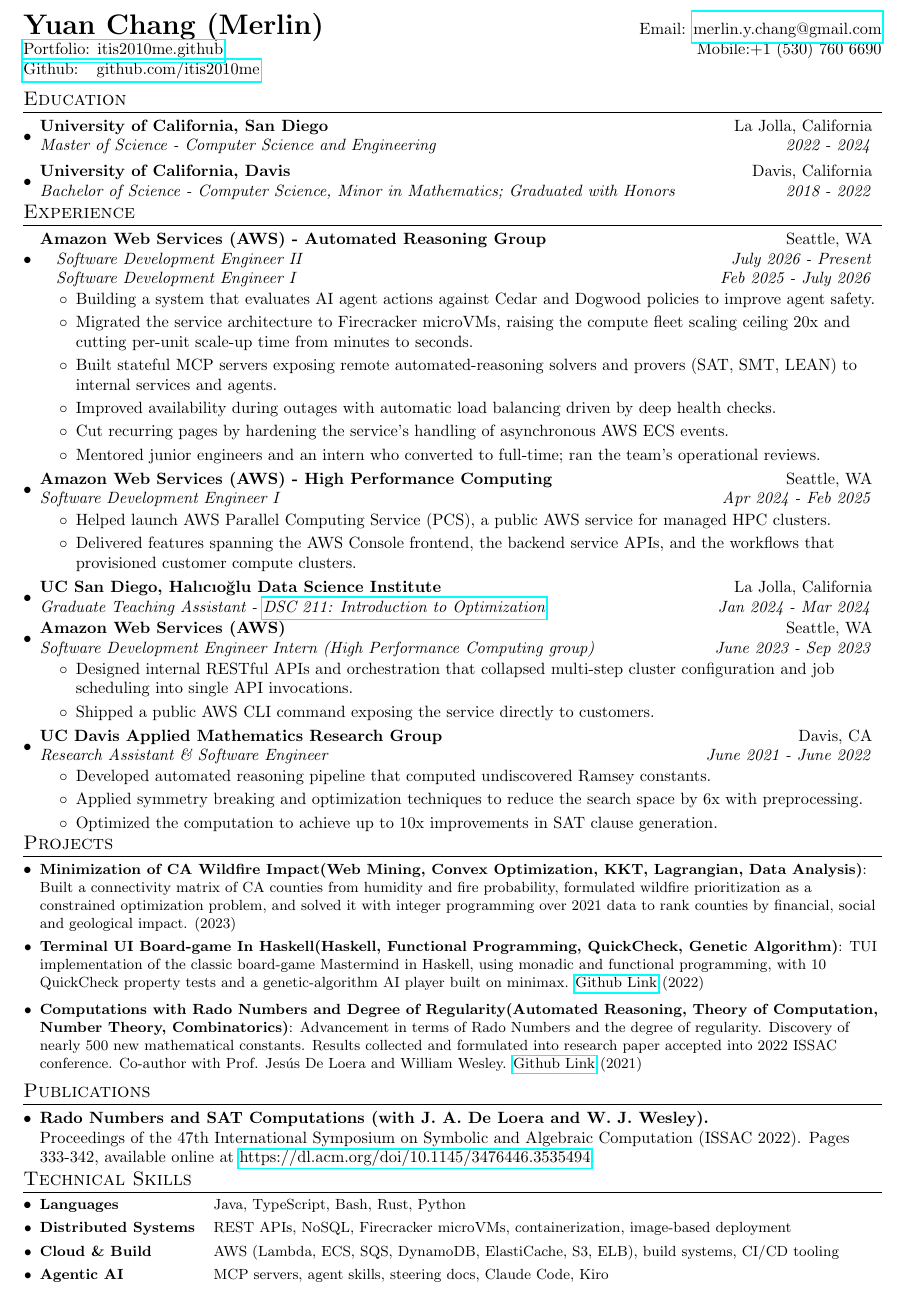
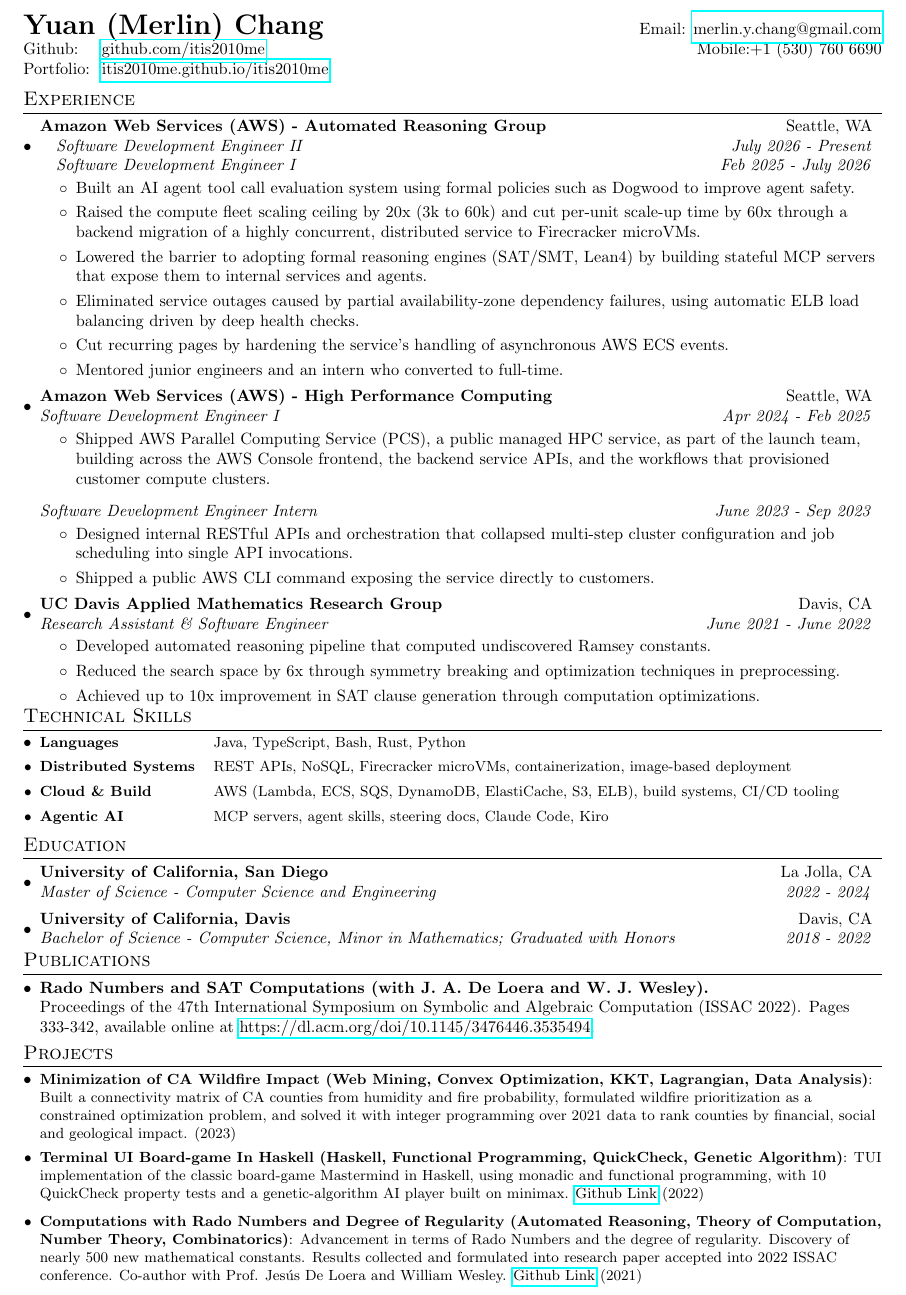
Before and after one commit to itis2010me/itis2010me, a LaTeX CV (src/resume/main.tex): part of the page, cut so that both start at the same text. Compiled offline with pdfLaTeX.

Commit message:
revise resume from review feedback
Structure:
- lead with Experience; Education moves down to third
- section order is now Experience, Technical Skills, Education,
  Publications, Projects
- drop the Graduate TA entry
- group the SDE I role and the internship under one "AWS - High
  Performance Computing" heading instead of two identical ones, keeping
  each title's bullets separate so intern work is not attributed to the
  full-time role (adds a resumeRoleOnly macro for a title-only row)

Experience wording, results first:
- agent safety: "Built an AI agent tool call evaluation system using
  formal policies such as Dogwood"
- Firecracker: "Raised the compute fleet scaling ceiling by 20x (3k to
  60k) and cut per-unit scale-up time by 60x through a backend migration
  of a highly concurrent, distributed service"
- MCP: "Lowered the barrier to adopting formal reasoning engines"
- availability: "Eliminated service outages caused by partial
  availability-zone dependency failures"
- PCS: "Shipped ... as part of the launch team", merged with the
  across-the-stack bullet; "helped" was too weak
- UC Davis: both quantified bullets lead with the number

Header and typography:
- name reads "Yuan (Merlin) Chang"; Github above Portfolio
- portfolio URL displayed the truncated "itis2010me.github"; now shows
  the real itis2010me.github.io/itis2010me
- align the header labels with a makebox instead of tilde padding, and
  link only the URL rather than the label too
- add the missing space before the parenthesis in all three project
  titles
- LEAN -> Lean4
- California -> CA, matching the two-letter codes used elsewhere

```diff
--- a/src/resume/main.tex
+++ b/src/resume/main.tex
@@ -76,6 +76,13 @@
 
 \newcommand{\resumeSubItem}[2]{\resumeItem{#1}{#2}\vspace{-3pt}}
 
+\newcommand{\resumeRoleOnly}[2]{
+  \vspace{2pt}\item[]
+    \begin{tabular*}{0.97\textwidth}{l@{\extracolsep{\fill}}r}
+      \textit{#1} & \textit{#2} \\
+    \end{tabular*}\vspace{-5pt}
+}
+
 \newcommand{\resumeSkill}[2]{\item\small{\makebox[11.5em][l]{\textbf{#1}}#2}\vspace{-3pt}}
 
 \renewcommand{\labelitemii}{$\circ$}
@@ -92,29 +99,10 @@
 
 %----------HEADING-----------------
 \begin{tabular*}{\textwidth}{l@{\extracolsep{\fill}}r}
-  \textbf{{\LARGE Yuan Chang (Merlin)}} & Email: \href{mailto:merlin.y.chang@gmail.com}{merlin.y.chang@gmail.com}\\
-  \href{https://itis2010me.github.io/itis2010me/}{Portfolio: itis2010me.github} & Mobile:+1 (530) 760 6690 \\
-  \href{https://github.com/itis2010me}{Github: ~~github.com/itis2010me} \\
+  \textbf{{\LARGE Yuan (Merlin) Chang}} & Email: \href{mailto:merlin.y.chang@gmail.com}{merlin.y.chang@gmail.com}\\
+  \makebox[4.8em][l]{Github:}\href{https://github.com/itis2010me}{github.com/itis2010me} & Mobile:+1 (530) 760 6690 \\
+  \makebox[4.8em][l]{Portfolio:}\href{https://itis2010me.github.io/itis2010me/}{itis2010me.github.io/itis2010me} \\
 \end{tabular*}
-
-%-----------EDUCATION-----------------
-\section{Education}
-  \resumeSubHeadingListStart
-    \resumeSubheading
-        {University of California, San Diego}{La Jolla, California}
-        {Master of Science - Computer Science and Engineering}{2022 - 2024}
-        % {\scriptsize \textit{ \footnotesize{\newline{}\textbf{Courses:} Probabilistic Reasoning, Software Engineering, Reinforcement Learning, NLP, Convex Optimization, Recommender Systems, Unsupervised Learning, Online Optimization, Human Centered Programming.}}}
-    \resumeSubheading
-      {University of California, Davis}{Davis, California}
-      % {Bachelor of Science - Computer Science;  GPA: 3.9/4.0; Graduated with Honors}{Sept 2018 - June 2022}
-    {Bachelor of Science - Computer Science, Minor in Mathematics; Graduated with Honors}{2018 - 2022}
-      % {\scriptsize \textit{ \footnotesize{\newline{}\textbf{Minor:} Mathematics (Number Theory, Modern Algebra, Linear Algebra, Numerical Optimization \& Scientific Computation)}}}
-      % {\scriptsize \textit{ \footnotesize{\newline{}\textbf{Courses:} Operating Systems, Data Structures, Algorithms Design, Artificial Intelligence, Machine Learning, Computer Architecture.}}}
-
-    \resumeSubHeadingListEnd
-
-
-% \vspace{-5pt}
 
 \section{Experience}
   \resumeSubHeadingListStart
@@ -124,44 +112,31 @@
     {Software Development Engineer II}{July 2026 - Present}
     {Software Development Engineer I}{Feb 2025 - July 2026}
     \resumeItemListStart
-        \item Building a system that evaluates AI agent actions against Cedar and Dogwood policies to improve agent safety.
-        \item Migrated the service architecture to Firecracker microVMs, raising the compute fleet scaling ceiling 20x and cutting per-unit scale-up time from minutes to seconds.
-        \item Built stateful MCP servers exposing remote automated-reasoning solvers and provers (SAT, SMT, LEAN) to internal services and agents.
-        \item Improved availability during outages with automatic load balancing driven by deep health checks.
+        \item Built an AI agent tool call evaluation system using formal policies such as Dogwood to improve agent safety.
+        \item Raised the compute fleet scaling ceiling by 20x (3k to 60k) and cut per-unit scale-up time by 60x through a backend migration of a highly concurrent, distributed service to Firecracker microVMs.
+        \item Lowered the barrier to adopting formal reasoning engines (SAT/SMT, Lean4) by building stateful MCP servers that expose them to internal services and agents.
+        \item Eliminated service outages caused by partial availability-zone dependency failures, using automatic ELB load balancing driven by deep health checks.
         \item Cut recurring pages by hardening the service's handling of asynchronous AWS ECS events.
-        \item Mentored junior engineers and an intern who converted to full-time; ran the team's operational reviews.
+        \item Mentored junior engineers and an intern who converted to full-time.
     \resumeItemListEnd
 
     \resumeSubheading{Amazon Web Services (AWS) - High Performance Computing}{Seattle, WA}
     {Software Development Engineer I}{Apr 2024 - Feb 2025}
     \resumeItemListStart
-        \item Helped launch AWS Parallel Computing Service (PCS), a public AWS service for managed HPC clusters.
-        \item Delivered features spanning the AWS Console frontend, the backend service APIs, and the workflows that provisioned customer compute clusters.
+        \item Shipped AWS Parallel Computing Service (PCS), a public managed HPC service, as part of the launch team, building across the AWS Console frontend, the backend service APIs, and the workflows that provisioned customer compute clusters.
     \resumeItemListEnd
-
-    \resumeSubheading{UC San Diego, Halıcıoğlu Data Science Institute}{La Jolla, California}
-    {Graduate Teaching Assistant - \href{https://jimwang123.github.io/DSC_211.html}{DSC 211: Introduction to Optimization}}{Jan 2024 - Mar 2024}
-
-		\resumeSubheading {Amazon Web Services (AWS)}{Seattle, WA}
-		{Software Development Engineer Intern (High Performance Computing group)}{June 2023 - Sep 2023}
-		\resumeItemListStart
+    \resumeRoleOnly{Software Development Engineer Intern}{June 2023 - Sep 2023}
+    \resumeItemListStart
         \item Designed internal RESTful APIs and orchestration that collapsed multi-step cluster configuration and job scheduling into single API invocations.
         \item Shipped a public AWS CLI command exposing the service directly to customers.
-        % --- trimmed Sep 2026; kept for reference ---
-        % \item Developed database managers which queried a single-table DynamoDB storing both cluster and node level data.
-        % \item Simplified dependency graph within the team project and incorporated dependency injections to handle complex and nested object-oriented codebase.
-        % \item Incorporated unit, integration and load tests into the CI/CD production pipeline which achieved over 85\% test coverage to ensure workflow validity.
-        % \item Part of the High Performance Computing team that delivers large scale computing clusters for complex workflows.
-        % \item Cross-teams collaboration to deliver seamless integration of workflows and secure API consumption.
-        % \item AWS Tools involved: Lambda, DynamoDB, CDK, EC2, S3 storage, ECR.
-		\resumeItemListEnd
+    \resumeItemListEnd
 
     \resumeSubheading{UC Davis Applied Mathematics Research Group}{Davis, CA}
     {Research Assistant \& Software Engineer}{June 2021 - June 2022}
     \resumeItemListStart
         \item Developed automated reasoning pipeline that computed undiscovered Ramsey constants.
-        \item Applied symmetry breaking and optimization techniques to reduce the search space by 6x with preprocessing.
-        \item Optimized the computation to achieve up to 10x improvements in SAT clause generation.
+        \item Reduced the search space by 6x through symmetry breaking and optimization techniques in preprocessing.
+        \item Achieved up to 10x improvement in SAT clause generation through computation optimizations.
         % \item Leveraged parallel computing to speedup SAT computation time by 2x.
         % \item Research paper and artifacts published in the ACM proceedings (\textit{ISSAC 2022}).
         % \item Research conducted under the supervision of Prof. Jes\'{u}s De Loera and William Wesley.
@@ -190,24 +165,34 @@
 
 \resumeSubHeadingListEnd
 
-%-----------PROJECTS-----------------
-\vspace{-5pt}
-\section{Projects}
-\resumeSubHeadingListStart
-\resumeSubItem{Minimization of CA Wildfire Impact(Web Mining, Convex Optimization, KKT, Lagrangian, Data Analysis)}{Built a connectivity matrix of CA counties from humidity and fire probability, formulated wildfire prioritization as a constrained optimization problem, and solved it with integer programming over 2021 data to rank counties by financial, social and geological impact. (2023)}
-\vspace{2pt}
-\resumeSubItem{Terminal UI Board-game In Haskell(Haskell, Functional Programming, QuickCheck, Genetic Algorithm)}{TUI implementation of the classic board-game Mastermind in Haskell, using monadic and functional programming, with 10 QuickCheck property tests and a genetic-algorithm AI player built on minimax. \href{https://github.com/itis2010me/CSE230MM}{Github Link} (2022)}
-\vspace{2pt}
-% \resumeSubItem{Time Series Analysis on SNP Stock Market(Machine Learning, Data processing, Time Series Models)}{Training polynomial regression and time series models to predict the trend of the SNP stock market. Final model achieved around 90\% accuracy. Project collaborated with 6 other fellow CS students, served as team leader. Produced an interactive model using Flask to output market projections. \href{https://github.com/nfax117/ECS171_Proj1}{Github Link} (2022)}
-% \vspace{2pt}
-% \resumeSubItem{Digit Recognition with MNIST Dataset of Handwritten Digits(PCA, Centroid Algorithm)}{Analyzed and implemented Centroid and PCA algorithms in MATLAB for hand-written digit recognition. Training data set over 60,000 digits and testing data set over 10,000. Achieved overall success rate of around 85\%. (2022)}
-\vspace{2pt}
-\resumeSubItem{Computations with Rado Numbers and Degree of Regularity(Automated Reasoning, Theory of Computation, Number Theory, Combinatorics)}{Advancement in terms of Rado Numbers and the degree of regularity. Discovery of nearly 500 new mathematical constants. Results collected and formulated into research paper accepted into 2022 ISSAC conference. Co-author with Prof. Jes\'{u}s De Loera and William Wesley. \href{https://github.com/itis2010me/Ramsey_Research}{Github Link} (2021)}
-\vspace{2pt}
-% \resumeSubItem{Robotic Arm Project(Algebraic Geometry, Grobner Bases, Automatic Theorem Proving, Kinematic Problem)}{Study of a specialized 2 segments robotic arm with computational geometric algebra. Analysis of many real life robotic arm problems such as kinematics singularity and reversed kinematics problems. Cross referenced with 3 industry research papers. \href{https://itis2010me.github.io/itis2010me/src/Sample\%20project.pdf}{Paper Link} (2020)}
-\vspace{2pt}
-\resumeSubHeadingListEnd
-\vspace{-5pt}
+\section{Technical Skills}
+	\resumeSubHeadingListStart
+	\resumeSkill{Languages}{Java, TypeScript, Bash, Rust, Python}
+	\resumeSkill{Distributed Systems}{REST APIs, NoSQL, Firecracker microVMs, containerization, image-based deployment}
+	\resumeSkill{Cloud \& Build}{AWS (Lambda, ECS, SQS, DynamoDB, ElastiCache, S3, ELB), build systems, CI/CD tooling}
+	\resumeSkill{Agentic AI}{MCP servers, agent skills, steering docs, Claude Code, Kiro}
+    \resumeSubHeadingListEnd
+    \vspace{-5pt}
+
+
+%-----------EDUCATION-----------------
+\section{Education}
+  \resumeSubHeadingListStart
+    \resumeSubheading
+        {University of California, San Diego}{La Jolla, CA}
+        {Master of Science - Computer Science and Engineering}{2022 - 2024}
+        % {\scriptsize \textit{ \footnotesize{\newline{}\textbf{Courses:} Probabilistic Reasoning, Software Engineering, Reinforcement Learning, NLP, Convex Optimization, Recommender Systems, Unsupervised Learning, Online Optimization, Human Centered Programming.}}}
+    \resumeSubheading
+      {University of California, Davis}{Davis, CA}
+      % {Bachelor of Science - Computer Science;  GPA: 3.9/4.0; Graduated with Honors}{Sept 2018 - June 2022}
+    {Bachelor of Science - Computer Science, Minor in Mathematics; Graduated with Honors}{2018 - 2022}
+      % {\scriptsize \textit{ \footnotesize{\newline{}\textbf{Minor:} Mathematics (Number Theory, Modern Algebra, Linear Algebra, Numerical Optimization \& Scientific Computation)}}}
+      % {\scriptsize \textit{ \footnotesize{\newline{}\textbf{Courses:} Operating Systems, Data Structures, Algorithms Design, Artificial Intelligence, Machine Learning, Computer Architecture.}}}
+
+    \resumeSubHeadingListEnd
+
+
+% \vspace{-5pt}
 
 \section{Publications}
 \resumeSubHeadingListStart
@@ -225,6 +210,25 @@
 
 \vspace{-5pt}
 
+%-----------PROJECTS-----------------
+\vspace{-5pt}
+\section{Projects}
+\resumeSubHeadingListStart
+\resumeSubItem{Minimization of CA Wildfire Impact (Web Mining, Convex Optimization, KKT, Lagrangian, Data Analysis)}{Built a connectivity matrix of CA counties from humidity and fire probability, formulated wildfire prioritization as a constrained optimization problem, and solved it with integer programming over 2021 data to rank counties by financial, social and geological impact. (2023)}
+\vspace{2pt}
+\resumeSubItem{Terminal UI Board-game In Haskell (Haskell, Functional Programming, QuickCheck, Genetic Algorithm)}{TUI implementation of the classic board-game Mastermind in Haskell, using monadic and functional programming, with 10 QuickCheck property tests and a genetic-algorithm AI player built on minimax. \href{https://github.com/itis2010me/CSE230MM}{Github Link} (2022)}
+\vspace{2pt}
+% \resumeSubItem{Time Series Analysis on SNP Stock Market(Machine Learning, Data processing, Time Series Models)}{Training polynomial regression and time series models to predict the trend of the SNP stock market. Final model achieved around 90\% accuracy. Project collaborated with 6 other fellow CS students, served as team leader. Produced an interactive model using Flask to output market projections. \href{https://github.com/nfax117/ECS171_Proj1}{Github Link} (2022)}
+% \vspace{2pt}
+% \resumeSubItem{Digit Recognition with MNIST Dataset of Handwritten Digits(PCA, Centroid Algorithm)}{Analyzed and implemented Centroid and PCA algorithms in MATLAB for hand-written digit recognition. Training data set over 60,000 digits and testing data set over 10,000. Achieved overall success rate of around 85\%. (2022)}
+\vspace{2pt}
+\resumeSubItem{Computations with Rado Numbers and Degree of Regularity (Automated Reasoning, Theory of Computation, Number Theory, Combinatorics)}{Advancement in terms of Rado Numbers and the degree of regularity. Discovery of nearly 500 new mathematical constants. Results collected and formulated into research paper accepted into 2022 ISSAC conference. Co-author with Prof. Jes\'{u}s De Loera and William Wesley. \href{https://github.com/itis2010me/Ramsey_Research}{Github Link} (2021)}
+\vspace{2pt}
+% \resumeSubItem{Robotic Arm Project(Algebraic Geometry, Grobner Bases, Automatic Theorem Proving, Kinematic Problem)}{Study of a specialized 2 segments robotic arm with computational geometric algebra. Analysis of many real life robotic arm problems such as kinematics singularity and reversed kinematics problems. Cross referenced with 3 industry research papers. \href{https://itis2010me.github.io/itis2010me/src/Sample\%20project.pdf}{Paper Link} (2020)}
+\vspace{2pt}
+\resumeSubHeadingListEnd
+\vspace{-5pt}
+
 %-----------Awards-----------------
 % \section{Honors and Awards}
 % \begin{description}[font=$\bullet$]
@@ -237,14 +241,4 @@
 \vspace{-5pt}
 
 
-\section{Technical Skills}
-	\resumeSubHeadingListStart
-	\resumeSkill{Languages}{Java, TypeScript, Bash, Rust, Python}
-	\resumeSkill{Distributed Systems}{REST APIs, NoSQL, Firecracker microVMs, containerization, image-based deployment}
-	\resumeSkill{Cloud \& Build}{AWS (Lambda, ECS, SQS, DynamoDB, ElastiCache, S3, ELB), build systems, CI/CD tooling}
-	\resumeSkill{Agentic AI}{MCP servers, agent skills, steering docs, Claude Code, Kiro}
-    \resumeSubHeadingListEnd
-    \vspace{-5pt}
-
-
 \end{document}
```
Also changed, not shown: src/resume/main.pdf.
